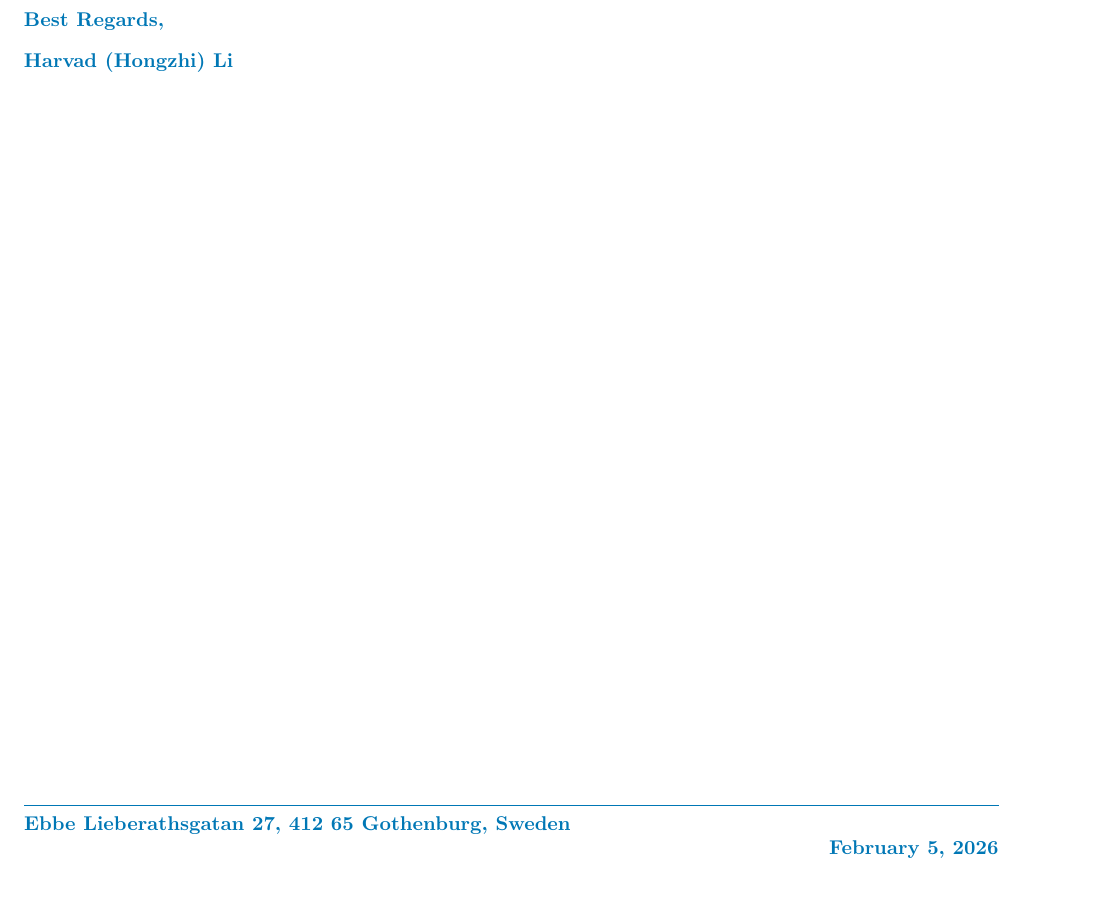
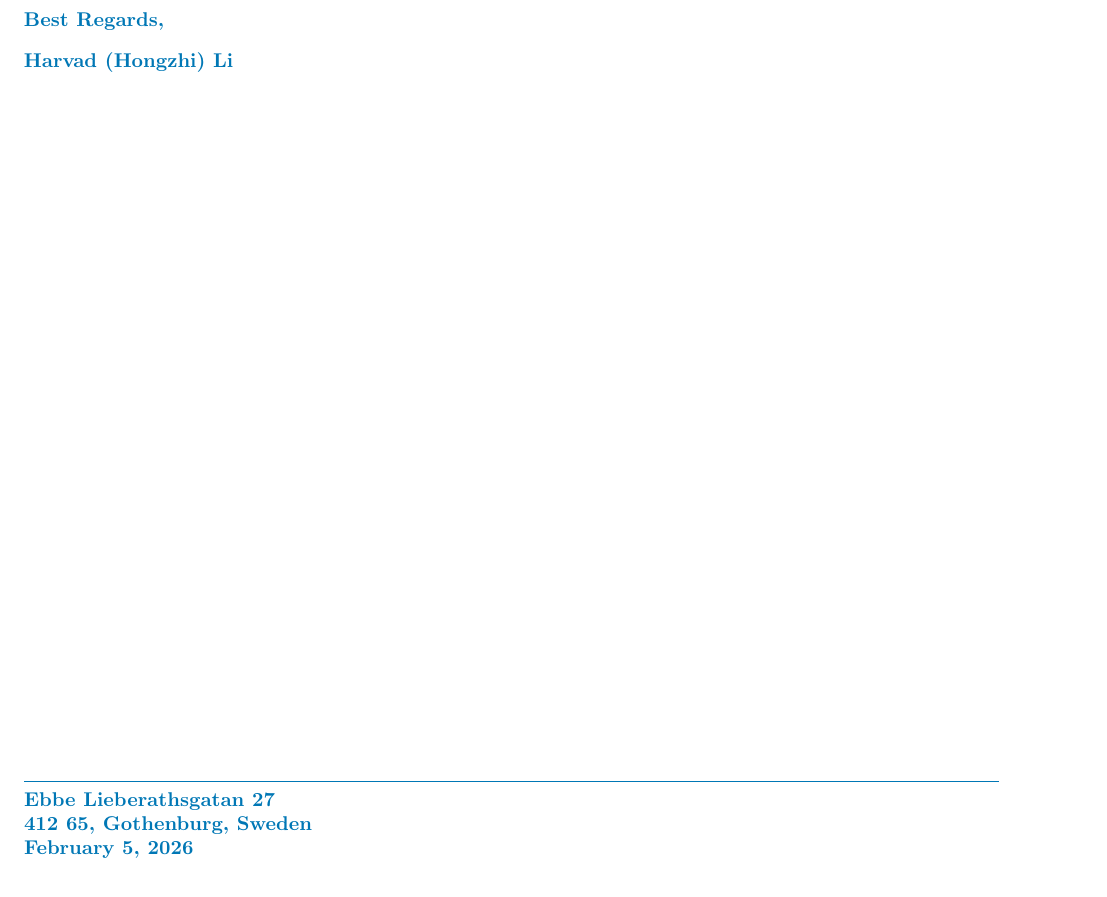
Before and after one commit to bluehawana/JobHunter-Python-TypeScript-GmailRestAPI, a LaTeX document (backend/latex_sources/cover_letter_hongzhi_li_template.tex): part of the page, cut so that both start at the same text. Compiled offline with pdfLaTeX.

Commit message:
Fix: Footer should be 3 lines left-aligned like header (address, city, date)

```diff
--- a/backend/latex_sources/cover_letter_hongzhi_li_template.tex
+++ b/backend/latex_sources/cover_letter_hongzhi_li_template.tex
@@ -62,8 +62,9 @@ Harvad (Hongzhi) Li
 
 \vspace{0.2cm}
 
-% Footer with address and date (all in LinkedIn blue)
-{\color{lightblue}Ebbe Lieberathsgatan 27, 412 65 Gothenburg, Sweden}\\
-{\color{lightblue}\hfill \today}
+% Footer with address and date (all in LinkedIn blue, 3 lines, left-aligned like header)
+{\color{lightblue}Ebbe Lieberathsgatan 27}\\
+{\color{lightblue}412 65, Gothenburg, Sweden}\\
+{\color{lightblue}\today}
 
 \end{document}
```
Also changed, not shown: templates/cl_templates/project_manager_cl_template.tex (+4 -3 lines).
